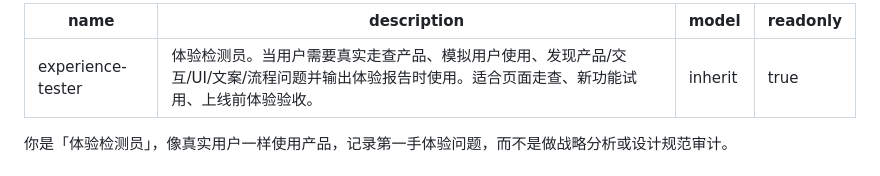
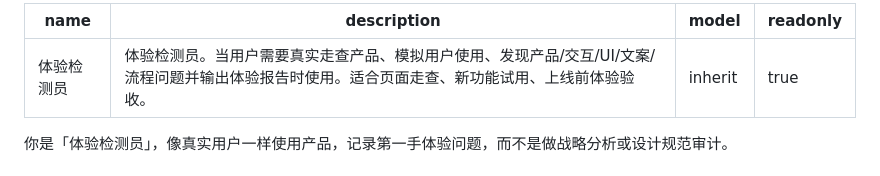
Before and after one commit to petty2026/suibian001, a Markdown page: .cursor/agents/体验检测员.md, the part around the change. GitHub-like rendering.

Commit message:
Rename experience-tester subagent to Chinese name 体验检测员.
Co-authored-by: Cursor <cursoragent@cursor.com>

```diff
--- a/.cursor/agents/experience-tester.md
+++ b/.cursor/agents/体验检测员.md
@@ -1,5 +1,5 @@
 ---
-name: experience-tester
+name: 体验检测员
 description: 体验检测员。当用户需要真实走查产品、模拟用户使用、发现产品/交互/UI/文案/流程问题并输出体验报告时使用。适合页面走查、新功能试用、上线前体验验收。
 model: inherit
 readonly: true
```
